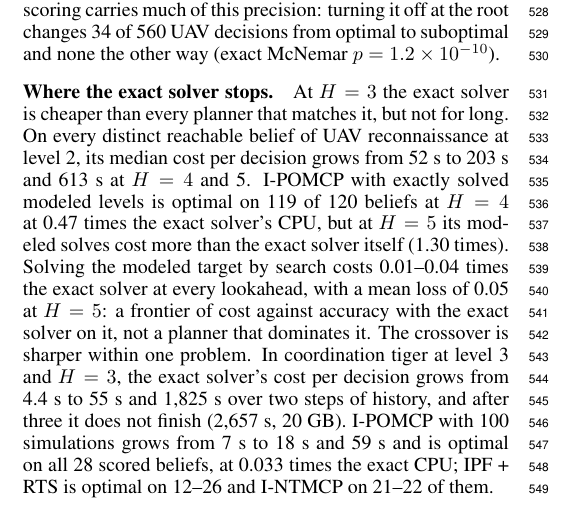
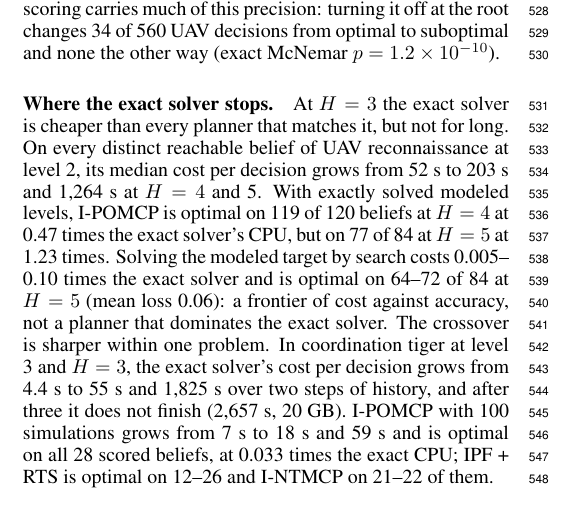
Before and after one commit to huytruong1810/ipomcp, a LaTeX paper (docs/paper/latex/main.tex): part of one column of page 6 of 9, cut so that both start at the same text. Compiled offline with pdfLaTeX.

Commit message:
Paper: UAV H = 5 scaling at all 84 distinct reachable beliefs

```diff
--- a/docs/paper/latex/main.tex
+++ b/docs/paper/latex/main.tex
@@ -304,7 +304,7 @@ All planners are implemented in Python and run single-threaded, one process per
 
 \paragraph{Compute to the Bayes-optimal decision.} Figure~\ref{fig:compute} shows how much computation each planner needs to decide as the Bayes-optimal agent does at UAV $H = 3$. I-POMCP reaches the benchmark with exact beliefs: all 100 decisions are optimal (lower bound 0.964). With $N = 64$ it gives 79--81\% at every root and modeled budget, though 89--94\% lose at most 0.05; the misses come from compression inside the tree, where the support of a belief grows up to 45-fold per simulated step, and exact beliefs remove every one we examined. IPF + RTS levels off at 75--81\% for $K$ from 2 to 8, with losses up to 8.9, and I-NTMCP reaches at most 58\%, with losses up to 55, becoming less accurate with more simulations. I-POMCP is right where a baseline is wrong on 19--63 beliefs and never the converse (Holm $p \leq 10^{-5}$). In the Wumpus world, whose percepts are deterministic, I-POMCP with exact beliefs is optimal on all 219 distinct reachable beliefs (lower bound 0.983) at 75--89~s, against 80~s for the exact solver. IPF + RTS, with likelihood smoothing, is optimal on 35\% and I-NTMCP on 77\% (supplement). At the named beliefs on which its budgets were chosen, I-POMCP is optimal on all 2{,}787 decisions at levels 1--4 and horizons 2--5, and on 960 further random beliefs and seeds (supplement). Exact scoring carries much of this precision: turning it off at the root changes 34 of 560 UAV decisions from optimal to suboptimal and none the other way (exact McNemar $p = 1.2 \times 10^{-10}$).
 
-\paragraph{Where the exact solver stops.} At $H = 3$ the exact solver is cheaper than every planner that matches it, but not for long. On every distinct reachable belief of UAV reconnaissance at level 2, its median cost per decision grows from 52~s to 203~s and 613~s at $H = 4$ and 5. I-POMCP with exactly solved modeled levels is optimal on 119 of 120 beliefs at $H = 4$ at 0.47 times the exact solver's CPU, but at $H = 5$ its modeled solves cost more than the exact solver itself (1.30 times). Solving the modeled target by search costs 0.01--0.04 times the exact solver at every lookahead, with a mean loss of 0.05 at $H = 5$: a frontier of cost against accuracy with the exact solver on it, not a planner that dominates it. % PENDING: H = 5 numbers at n = 84 (R2b extension)
+\paragraph{Where the exact solver stops.} At $H = 3$ the exact solver is cheaper than every planner that matches it, but not for long. On every distinct reachable belief of UAV reconnaissance at level 2, its median cost per decision grows from 52~s to 203~s and 1{,}264~s at $H = 4$ and 5. With exactly solved modeled levels, I-POMCP is optimal on 119 of 120 beliefs at $H = 4$ at 0.47 times the exact solver's CPU, but on 77 of 84 at $H = 5$ at 1.23 times. Solving the modeled target by search costs 0.005--0.10 times the exact solver and is optimal on 64--72 of 84 at $H = 5$ (mean loss 0.06): a frontier of cost against accuracy, not a planner that dominates the exact solver.
 The crossover is sharper within one problem. In coordination tiger at level 3 and $H = 3$, the exact solver's cost per decision grows from 4.4~s to 55~s and 1{,}825~s over two steps of history, and after three it does not finish (2{,}657~s, 20~GB). I-POMCP with 100 simulations grows from 7~s to 18~s and 59~s and is optimal on all 28 scored beliefs, at 0.033 times the exact CPU; IPF + RTS is optimal on 12--26 and I-NTMCP on 21--22 of them.
 
 \subsection{Agents That Act and Infer as the Bayes-Optimal Agent}
```
